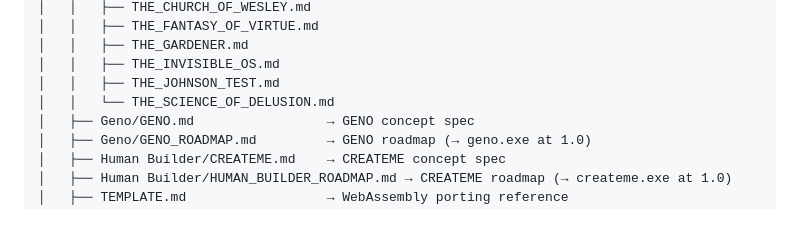
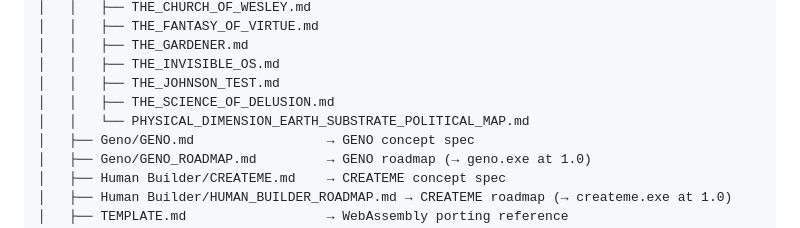
Before and after one commit to EvangAI-777/Possibility, a Markdown page: CLAUDE.md, the part around the change. Rendered like a GitHub page.

```diff
--- a/CLAUDE.md
+++ b/CLAUDE.md
@@ -781,7 +781,8 @@ Possibility/
 │   │   ├── THE_GARDENER.md
 │   │   ├── THE_INVISIBLE_OS.md
 │   │   ├── THE_JOHNSON_TEST.md
-│   │   └── THE_SCIENCE_OF_DELUSION.md
+│   │   ├── THE_SCIENCE_OF_DELUSION.md
+│   │   └── PHYSICAL_DIMENSION_EARTH_SUBSTRATE_POLITICAL_MAP.md
 │   ├── Geno/GENO.md                 → GENO concept spec
 │   ├── Geno/GENO_ROADMAP.md         → GENO roadmap (→ geno.exe at 1.0)
 │   ├── Human Builder/CREATEME.md    → CREATEME concept spec
```
Also changed, not shown: Future/OVERVIEW.md (+1 -0 lines), README.md (+1 -1 lines).
